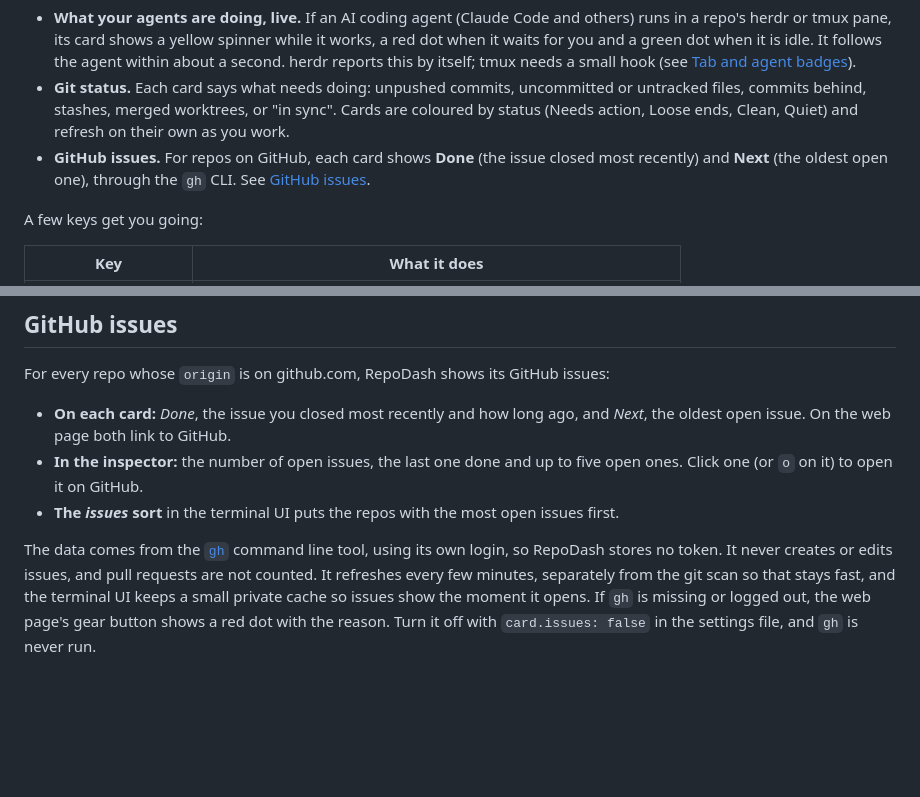
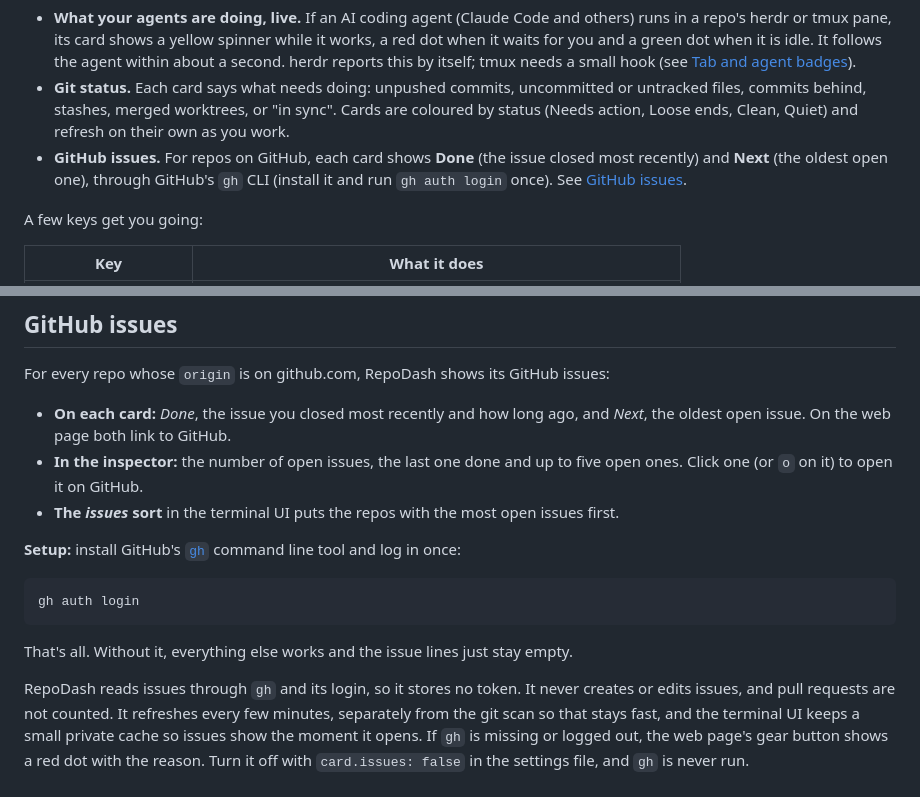
Before and after one commit to ezjones/repodash, a Markdown page: README.md, 2 parts joined by grey strips. Drawn GitHub-style; blank space fills up the shorter version.

Commit message:
README: say to install gh and run gh auth login for GitHub issues
Co-Authored-By: Claude Opus 5.5 <noreply@anthropic.com>
Claude-Session: https://claude.ai/code/session_01NLxpeWG2sKogxdHzTHk2zu

````diff
--- a/README.md
+++ b/README.md
@@ -67,7 +67,8 @@ A card appears for every repo in that folder. (Run from anywhere else, it falls
   commits behind, stashes, merged worktrees, or "in sync". Cards are coloured by status (Needs action,
   Loose ends, Clean, Quiet) and refresh on their own as you work.
 - **GitHub issues.** For repos on GitHub, each card shows **Done** (the issue closed most recently)
-  and **Next** (the oldest open one), through the `gh` CLI. See [GitHub issues](#github-issues).
+  and **Next** (the oldest open one), through GitHub's `gh` CLI (install it and run `gh auth login` once). See
+  [GitHub issues](#github-issues).
 
 A few keys get you going:
 
@@ -258,8 +259,15 @@ For every repo whose `origin` is on github.com, RepoDash shows its GitHub issues
   Click one (or `o` on it) to open it on GitHub.
 - **The *issues* sort** in the terminal UI puts the repos with the most open issues first.
 
-The data comes from the [`gh`](https://cli.github.com) command line tool, using its own login, so
-RepoDash stores no token. It never creates or edits issues, and pull requests are not counted. It
+**Setup:** install GitHub's [`gh`](https://cli.github.com) command line tool and log in once:
+
+```sh
+gh auth login
+```
+
+That's all. Without it, everything else works and the issue lines just stay empty.
+
+RepoDash reads issues through `gh` and its login, so it stores no token. It never creates or edits issues, and pull requests are not counted. It
 refreshes every few minutes, separately from the git scan so that stays fast, and the terminal UI
 keeps a small private cache so issues show the moment it opens. If `gh` is missing or logged out,
 the web page's gear button shows a red dot with the reason. Turn it off with `card.issues: false`
````
